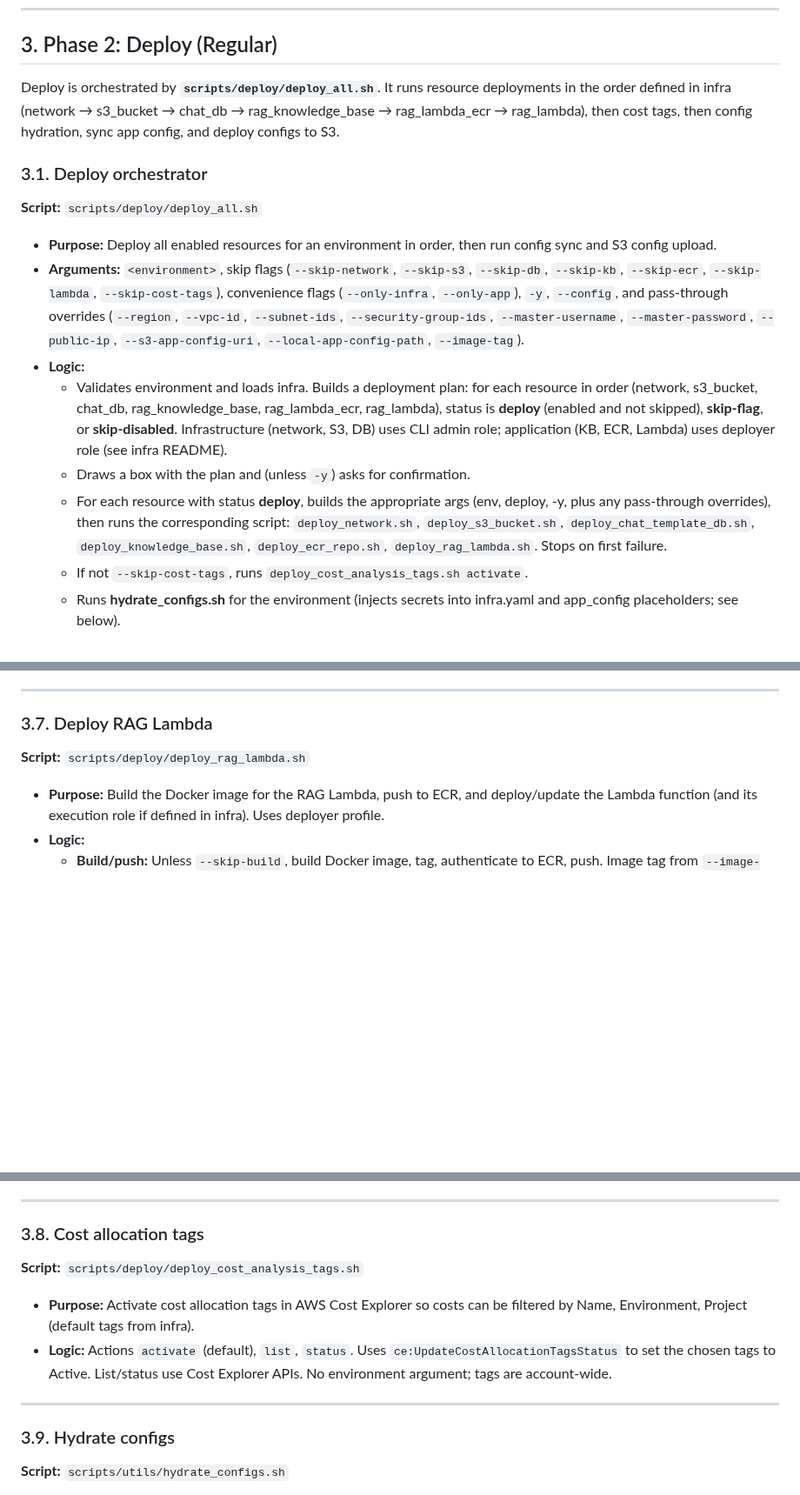
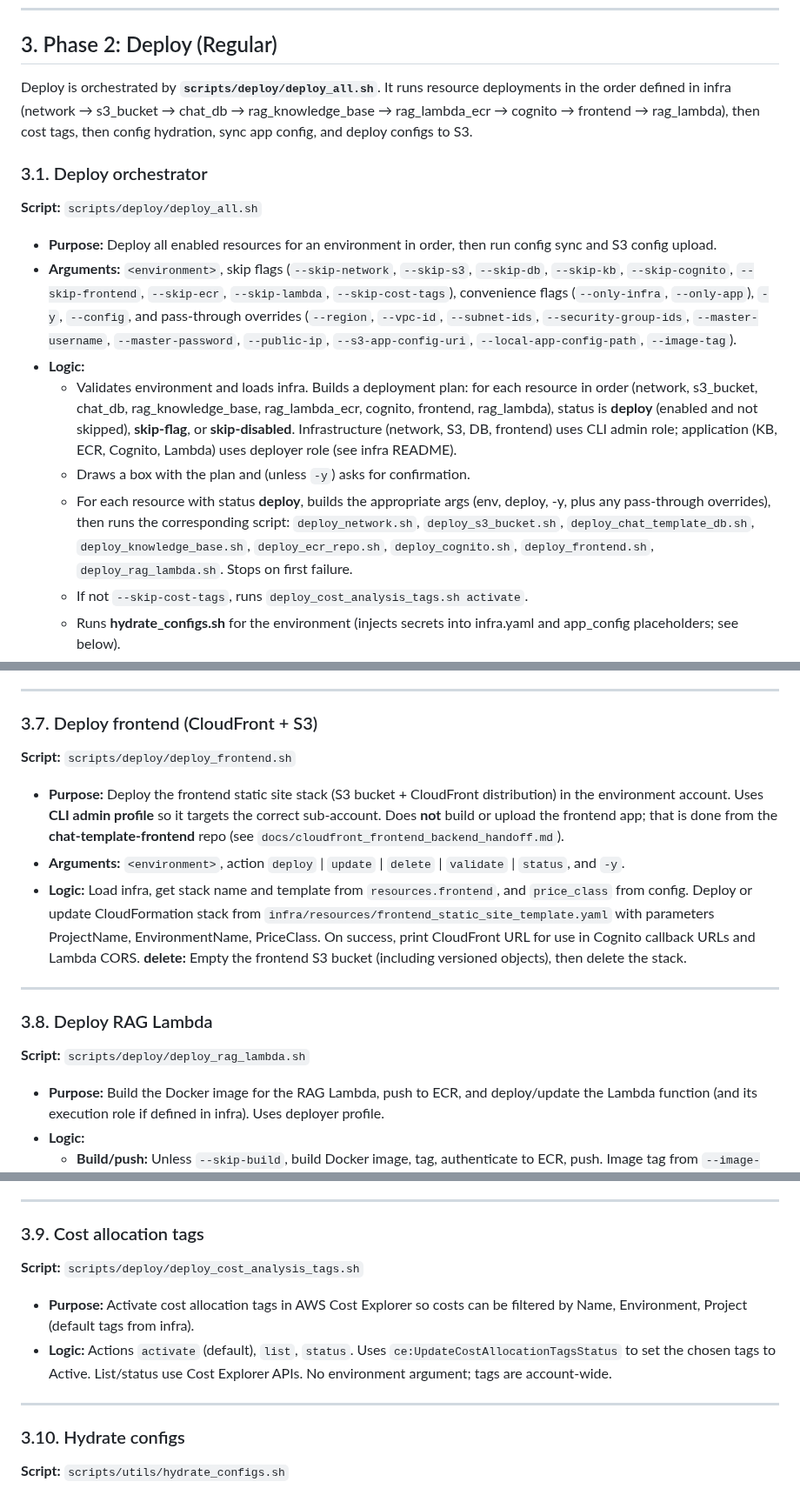
Before and after one commit to georgep26/chat-template, a Markdown page: docs/deployment_process.md, 3 parts joined by grey strips. Shown at 87% size. Drawn GitHub-style; blank space fills up the shorter version.

Commit message:
docs: update deployment process to include frontend deployment steps and adjust resource deployment order

```diff
--- a/docs/deployment_process.md
+++ b/docs/deployment_process.md
@@ -176,18 +176,18 @@ So: **for each environment** (dev, staging, prod, or the subset you passed), the
 
 ## 3. Phase 2: Deploy (Regular)
 
-Deploy is orchestrated by **`scripts/deploy/deploy_all.sh`**. It runs resource deployments in the order defined in infra (network → s3_bucket → chat_db → rag_knowledge_base → rag_lambda_ecr → rag_lambda), then cost tags, then config hydration, sync app config, and deploy configs to S3.
+Deploy is orchestrated by **`scripts/deploy/deploy_all.sh`**. It runs resource deployments in the order defined in infra (network → s3_bucket → chat_db → rag_knowledge_base → rag_lambda_ecr → cognito → frontend → rag_lambda), then cost tags, then config hydration, sync app config, and deploy configs to S3.
 
 ### 3.1. Deploy orchestrator
 
 **Script:** `scripts/deploy/deploy_all.sh`
 
 - **Purpose:** Deploy all enabled resources for an environment in order, then run config sync and S3 config upload.
-- **Arguments:** `<environment>`, skip flags (`--skip-network`, `--skip-s3`, `--skip-db`, `--skip-kb`, `--skip-ecr`, `--skip-lambda`, `--skip-cost-tags`), convenience flags (`--only-infra`, `--only-app`), `-y`, `--config`, and pass-through overrides (`--region`, `--vpc-id`, `--subnet-ids`, `--security-group-ids`, `--master-username`, `--master-password`, `--public-ip`, `--s3-app-config-uri`, `--local-app-config-path`, `--image-tag`).
+- **Arguments:** `<environment>`, skip flags (`--skip-network`, `--skip-s3`, `--skip-db`, `--skip-kb`, `--skip-cognito`, `--skip-frontend`, `--skip-ecr`, `--skip-lambda`, `--skip-cost-tags`), convenience flags (`--only-infra`, `--only-app`), `-y`, `--config`, and pass-through overrides (`--region`, `--vpc-id`, `--subnet-ids`, `--security-group-ids`, `--master-username`, `--master-password`, `--public-ip`, `--s3-app-config-uri`, `--local-app-config-path`, `--image-tag`).
 - **Logic:**
-  - Validates environment and loads infra. Builds a deployment plan: for each resource in order (network, s3_bucket, chat_db, rag_knowledge_base, rag_lambda_ecr, rag_lambda), status is **deploy** (enabled and not skipped), **skip-flag**, or **skip-disabled**. Infrastructure (network, S3, DB) uses CLI admin role; application (KB, ECR, Lambda) uses deployer role (see infra README).
+  - Validates environment and loads infra. Builds a deployment plan: for each resource in order (network, s3_bucket, chat_db, rag_knowledge_base, rag_lambda_ecr, cognito, frontend, rag_lambda), status is **deploy** (enabled and not skipped), **skip-flag**, or **skip-disabled**. Infrastructure (network, S3, DB, frontend) uses CLI admin role; application (KB, ECR, Cognito, Lambda) uses deployer role (see infra README).
   - Draws a box with the plan and (unless `-y`) asks for confirmation.
-  - For each resource with status **deploy**, builds the appropriate args (env, deploy, -y, plus any pass-through overrides), then runs the corresponding script: `deploy_network.sh`, `deploy_s3_bucket.sh`, `deploy_chat_template_db.sh`, `deploy_knowledge_base.sh`, `deploy_ecr_repo.sh`, `deploy_rag_lambda.sh`. Stops on first failure.
+  - For each resource with status **deploy**, builds the appropriate args (env, deploy, -y, plus any pass-through overrides), then runs the corresponding script: `deploy_network.sh`, `deploy_s3_bucket.sh`, `deploy_chat_template_db.sh`, `deploy_knowledge_base.sh`, `deploy_ecr_repo.sh`, `deploy_cognito.sh`, `deploy_frontend.sh`, `deploy_rag_lambda.sh`. Stops on first failure.
   - If not `--skip-cost-tags`, runs `deploy_cost_analysis_tags.sh activate`.
   - Runs **hydrate_configs.sh** for the environment (injects secrets into infra.yaml and app_config placeholders; see below).
   - Runs **sync_app_config.sh --env <env>** to copy knowledge_base_id, db_cluster_arn, db_credentials_secret_arn from infra into `config/<env>/app_config.yaml`.
@@ -250,7 +250,17 @@ Deploy is orchestrated by **`scripts/deploy/deploy_all.sh`**. It runs resource d
 
 ---
 
-### 3.7. Deploy RAG Lambda
+### 3.7. Deploy frontend (CloudFront + S3)
+
+**Script:** `scripts/deploy/deploy_frontend.sh`
+
+- **Purpose:** Deploy the frontend static site stack (S3 bucket + CloudFront distribution) in the environment account. Uses **CLI admin profile** so it targets the correct sub-account. Does **not** build or upload the frontend app; that is done from the **chat-template-frontend** repo (see `docs/cloudfront_frontend_backend_handoff.md`).
+- **Arguments:** `<environment>`, action `deploy` | `update` | `delete` | `validate` | `status`, and `-y`.
+- **Logic:** Load infra, get stack name and template from `resources.frontend`, and `price_class` from config. Deploy or update CloudFormation stack from `infra/resources/frontend_static_site_template.yaml` with parameters ProjectName, EnvironmentName, PriceClass. On success, print CloudFront URL for use in Cognito callback URLs and Lambda CORS. **delete:** Empty the frontend S3 bucket (including versioned objects), then delete the stack.
+
+---
+
+### 3.8. Deploy RAG Lambda
 
 **Script:** `scripts/deploy/deploy_rag_lambda.sh`
 
@@ -262,7 +272,7 @@ Deploy is orchestrated by **`scripts/deploy/deploy_all.sh`**. It runs resource d
 
 ---
 
-### 3.8. Cost allocation tags
+### 3.9. Cost allocation tags
 
 **Script:** `scripts/deploy/deploy_cost_analysis_tags.sh`
 
@@ -271,7 +281,7 @@ Deploy is orchestrated by **`scripts/deploy/deploy_all.sh`**. It runs resource d
 
 ---
 
-### 3.9. Hydrate configs
+### 3.10. Hydrate configs
 
 **Script:** `scripts/utils/hydrate_configs.sh`
 
```
Also changed, not shown: other parts of docs/deployment_process.md (+6 -5 lines).
